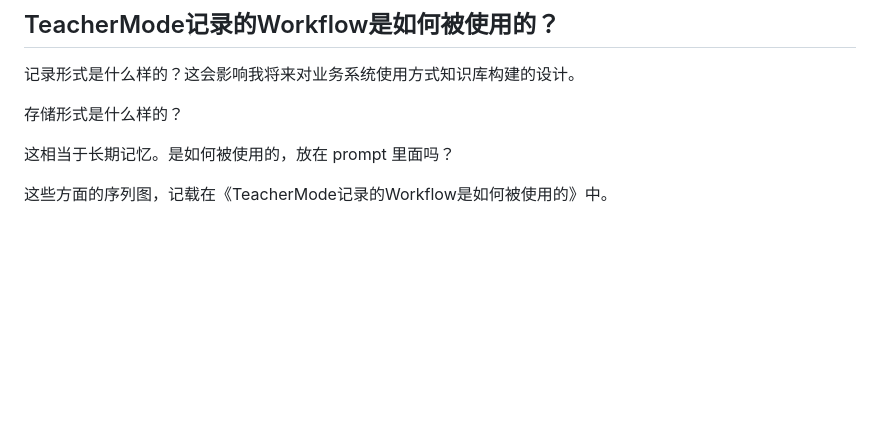
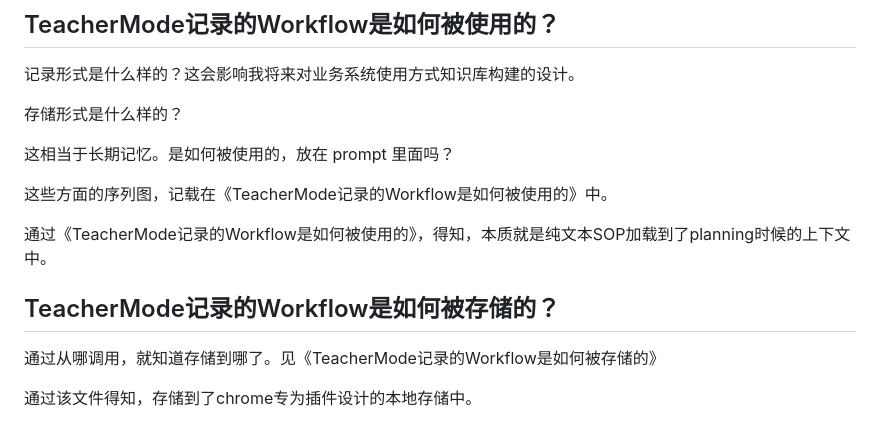
Before and after one commit to fricode1/20251216GUIAgent, a Markdown page: GUI_Agent效果录屏/实验41：继续调试插件学习技术路线/实验说明.md, the part around the change. Drawn GitHub-style; blank space fills up the shorter version.

```diff
--- a/GUI_Agent效果录屏/实验41：继续调试插件学习技术路线/实验说明.md
+++ b/GUI_Agent效果录屏/实验41：继续调试插件学习技术路线/实验说明.md
@@ -153,3 +153,11 @@ qwen-plus 既能支持视觉，又支持工具调用。
 这相当于长期记忆。是如何被使用的，放在 prompt 里面吗？
 
 这些方面的序列图，记载在《TeacherMode记录的Workflow是如何被使用的》中。
+
+通过《TeacherMode记录的Workflow是如何被使用的》，得知，本质就是纯文本SOP加载到了planning时候的上下文中。
+
+## TeacherMode记录的Workflow是如何被存储的？
+
+通过从哪调用，就知道存储到哪了。见《TeacherMode记录的Workflow是如何被存储的》
+
+通过该文件得知，存储到了chrome专为插件设计的本地存储中。
```
Also changed, not shown: GUI_Agent效果录屏/实验41：继续调试插件学习技术路线/TeacherMode记录的Workflow是如何被使用的.md (+7 -6 lines), GUI_Agent效果录屏/实验41：继续调试插件学习技术路线/TeacherMode记录的Workflow是如何被存储的.md (added, +19 -0 lines).
